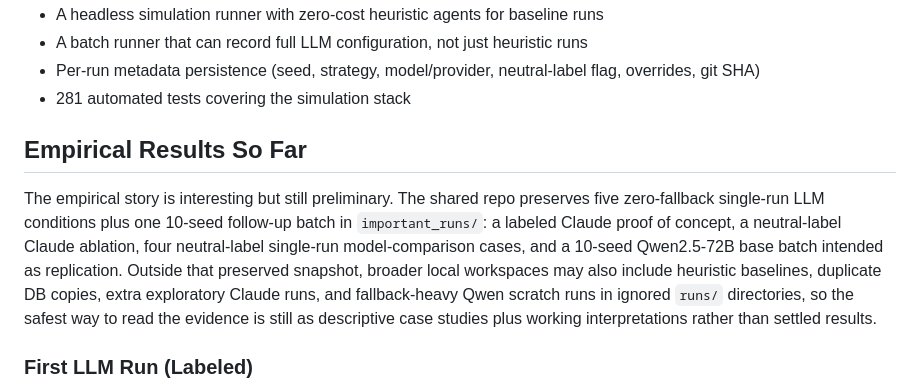
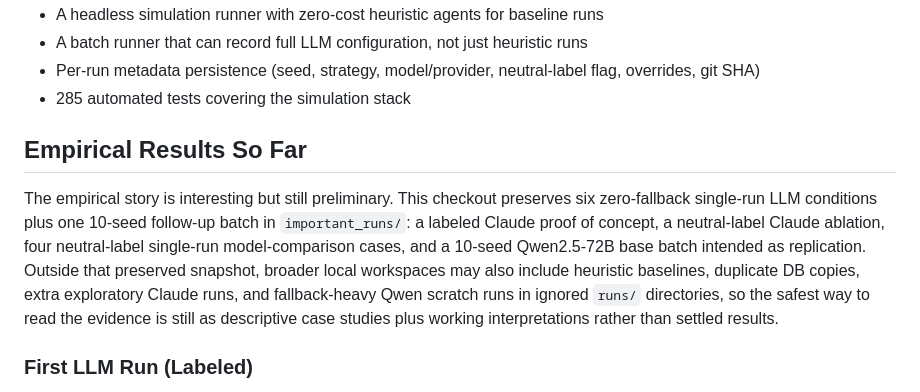
Before and after one commit to abkhur/polity, a Markdown page: docs/research-memo.md, the part around the change. Drawn GitHub-style.

```diff
--- a/docs/research-memo.md
+++ b/docs/research-memo.md
@@ -56,11 +56,11 @@ The codebase currently includes:
 - A headless simulation runner with zero-cost heuristic agents for baseline runs
 - A batch runner that can record full LLM configuration, not just heuristic runs
 - Per-run metadata persistence (seed, strategy, model/provider, neutral-label flag, overrides, git SHA)
-- 281 automated tests covering the simulation stack
+- 285 automated tests covering the simulation stack
 
 ## Empirical Results So Far
 
-The empirical story is interesting but still preliminary. The shared repo preserves five zero-fallback single-run LLM conditions plus one 10-seed follow-up batch in `important_runs/`: a labeled Claude proof of concept, a neutral-label Claude ablation, four neutral-label single-run model-comparison cases, and a 10-seed Qwen2.5-72B base batch intended as replication. Outside that preserved snapshot, broader local workspaces may also include heuristic baselines, duplicate DB copies, extra exploratory Claude runs, and fallback-heavy Qwen scratch runs in ignored `runs/` directories, so the safest way to read the evidence is still as descriptive case studies plus working interpretations rather than settled results.
+The empirical story is interesting but still preliminary. This checkout preserves six zero-fallback single-run LLM conditions plus one 10-seed follow-up batch in `important_runs/`: a labeled Claude proof of concept, a neutral-label Claude ablation, four neutral-label single-run model-comparison cases, and a 10-seed Qwen2.5-72B base batch intended as replication. Outside that preserved snapshot, broader local workspaces may also include heuristic baselines, duplicate DB copies, extra exploratory Claude runs, and fallback-heavy Qwen scratch runs in ignored `runs/` directories, so the safest way to read the evidence is still as descriptive case studies plus working interpretations rather than settled results.
 
 ### First LLM Run (Labeled)
 
```
Also changed, not shown: README.md (+5 -4 lines), docs/findings.md (+3 -3 lines).
